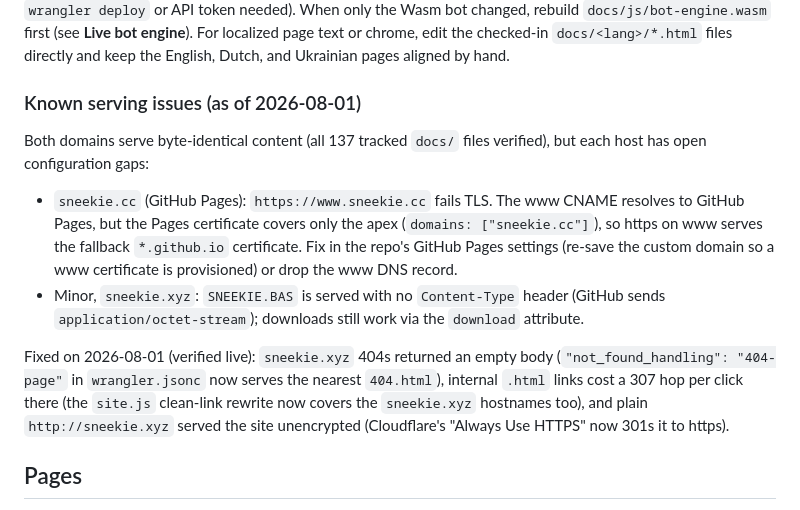
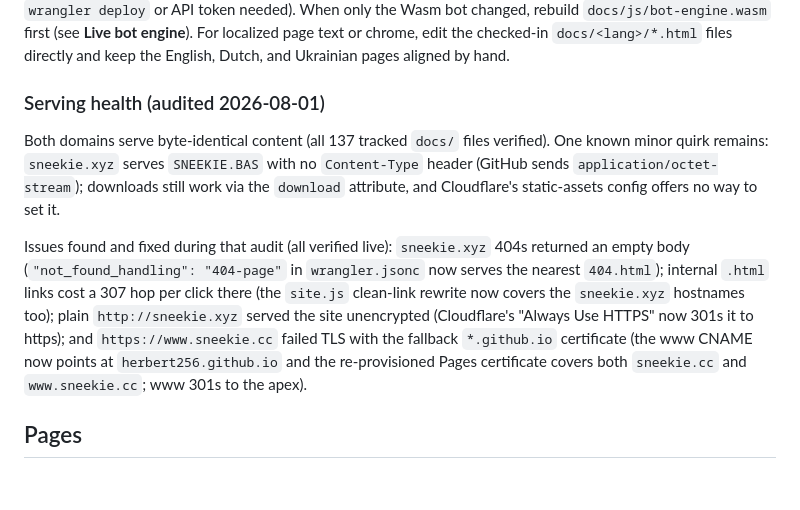
Before and after one commit to herbert256/sneekie, a Markdown page: CLAUDE.md, the part around the change. Rendered like a GitHub page; blank space fills up the shorter version.

```diff
--- a/CLAUDE.md
+++ b/CLAUDE.md
@@ -104,24 +104,21 @@ first (see **Live bot engine**). For localized page text or chrome, edit the che
 `docs/<lang>/*.html` files directly and keep the English, Dutch, and Ukrainian pages aligned by
 hand.
 
-### Known serving issues (as of 2026-08-01)
+### Serving health (audited 2026-08-01)
 
-Both domains serve byte-identical content (all 137 tracked `docs/` files verified), but each
-host has open configuration gaps:
+Both domains serve byte-identical content (all 137 tracked `docs/` files verified). One
+known minor quirk remains: `sneekie.xyz` serves `SNEEKIE.BAS` with no `Content-Type` header
+(GitHub sends `application/octet-stream`); downloads still work via the `download`
+attribute, and Cloudflare's static-assets config offers no way to set it.
 
-- `sneekie.cc` (GitHub Pages): `https://www.sneekie.cc` fails TLS. The www CNAME resolves to
-  GitHub Pages, but the Pages certificate covers only the apex (`domains: ["sneekie.cc"]`),
-  so https on www serves the fallback `*.github.io` certificate. Fix in the repo's GitHub
-  Pages settings (re-save the custom domain so a www certificate is provisioned) or drop the
-  www DNS record.
-- Minor, `sneekie.xyz`: `SNEEKIE.BAS` is served with no `Content-Type` header (GitHub sends
-  `application/octet-stream`); downloads still work via the `download` attribute.
-
-Fixed on 2026-08-01 (verified live): `sneekie.xyz` 404s returned an empty body
-(`"not_found_handling": "404-page"` in `wrangler.jsonc` now serves the nearest `404.html`),
-internal `.html` links cost a 307 hop per click there (the `site.js` clean-link rewrite now
-covers the `sneekie.xyz` hostnames too), and plain `http://sneekie.xyz` served the site
-unencrypted (Cloudflare's "Always Use HTTPS" now 301s it to https).
+Issues found and fixed during that audit (all verified live): `sneekie.xyz` 404s returned an
+empty body (`"not_found_handling": "404-page"` in `wrangler.jsonc` now serves the nearest
+`404.html`); internal `.html` links cost a 307 hop per click there (the `site.js` clean-link
+rewrite now covers the `sneekie.xyz` hostnames too); plain `http://sneekie.xyz` served the
+site unencrypted (Cloudflare's "Always Use HTTPS" now 301s it to https); and
+`https://www.sneekie.cc` failed TLS with the fallback `*.github.io` certificate (the www
+CNAME now points at `herbert256.github.io` and the re-provisioned Pages certificate covers
+both `sneekie.cc` and `www.sneekie.cc`; www 301s to the apex).
 
 ## Pages
 
```
Also changed, not shown: README.md (+9 -11 lines).
